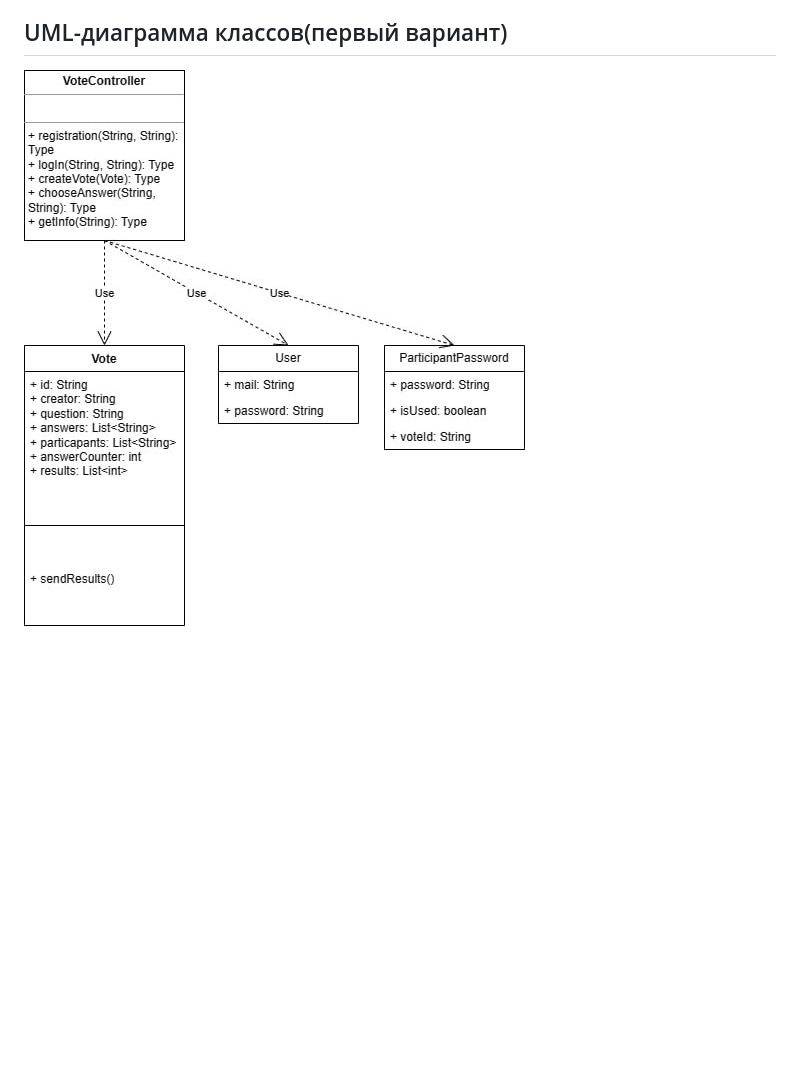
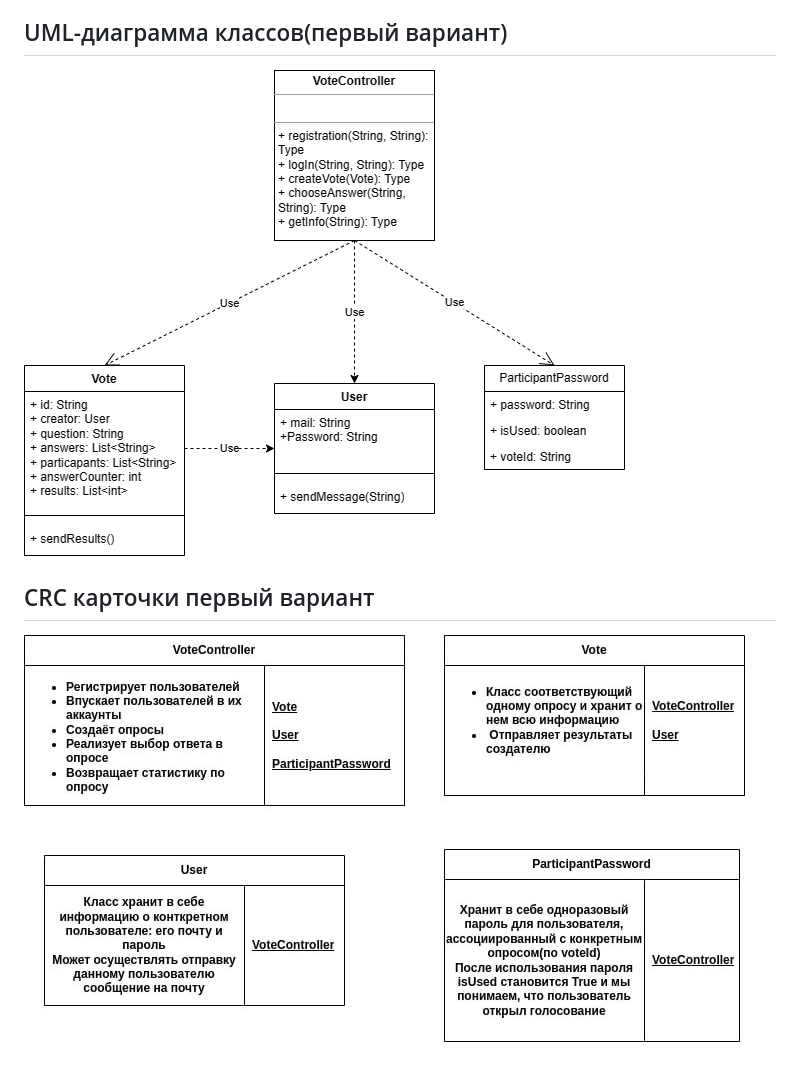
Before and after one commit to LanaShhh/Voting, a Markdown page: README.md, the part around the change. Rendered like a GitHub page; blank space fills up the shorter version.

```diff
--- a/README.md
+++ b/README.md
@@ -39,4 +39,7 @@
 - Как кардинал, я хочу получить результаты опроса по его завершении на почту.
 
 ## UML-диаграмма классов(первый вариант)
-![uml](https://github.com/LanaShhh/Voting/blob/main/img/uml1.jpg)
+![uml](https://github.com/LanaShhh/Voting/blob/main/img/uml2.png)
+
+## CRC карточки первый вариант
+![crc](https://github.com/LanaShhh/Voting/blob/main/img/crc.jpg)
```
